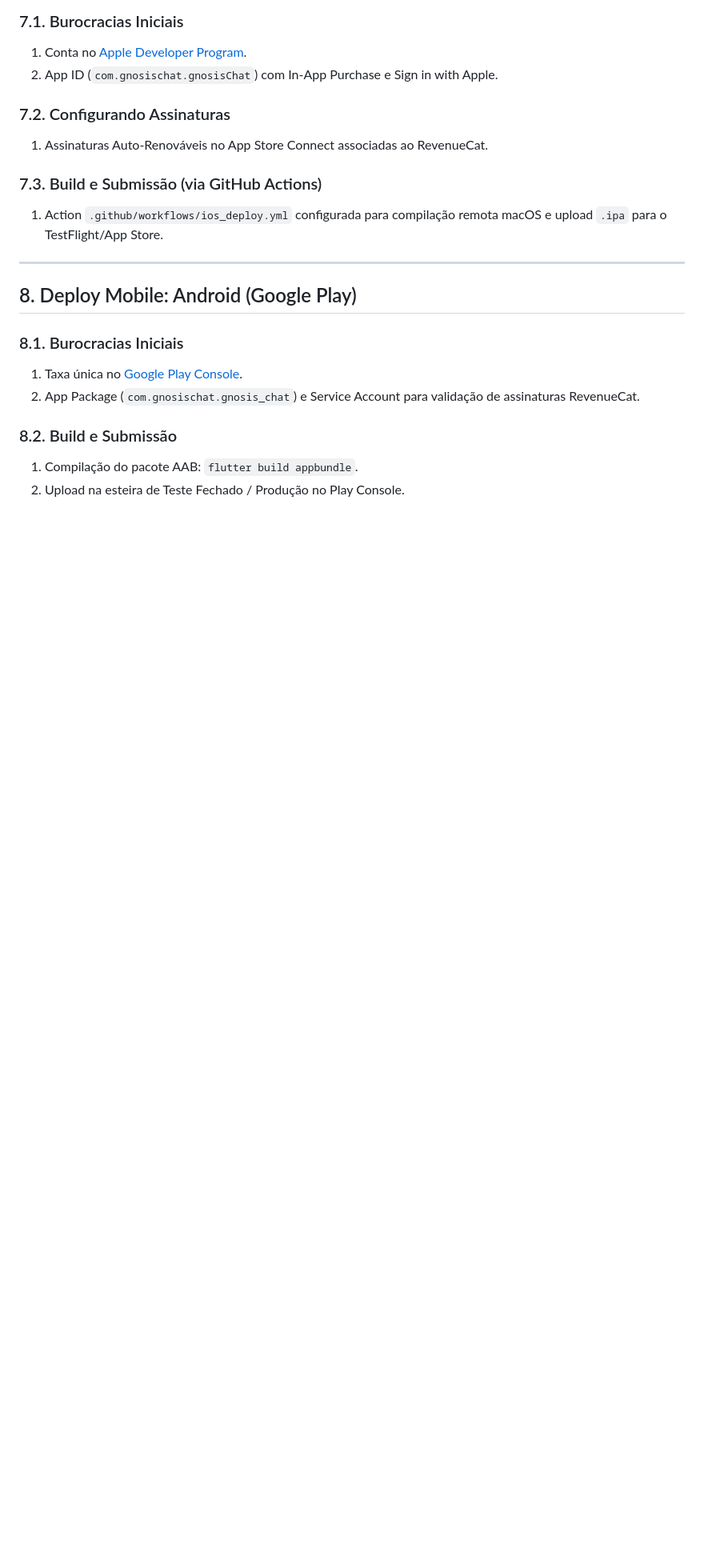
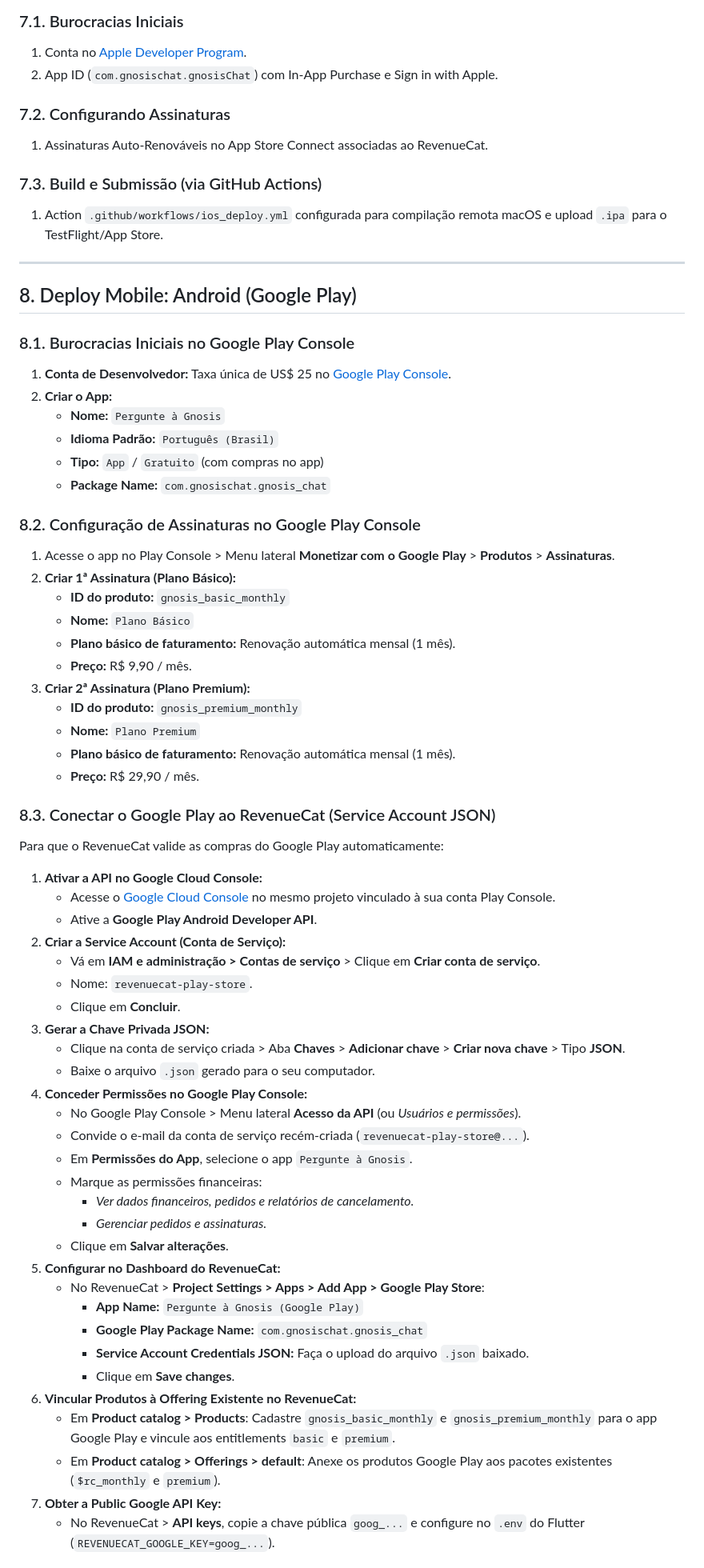
Before and after one commit to WArbiol/Gnosis-Chat-Front, a Markdown page: GUIA_DEFINITIVO_DE_DEPLOY.md, the part around one of its changes. Shown at 80% size. Rendered like a GitHub page; blank space fills up the shorter version.

Commit message:
docs: add detailed Android and Google Play deploy instructions

```diff
--- a/GUIA_DEFINITIVO_DE_DEPLOY.md
+++ b/GUIA_DEFINITIVO_DE_DEPLOY.md
@@ -267,12 +267,60 @@ O **RevenueCat** é o gateway unificador de In-App Purchases (IAP) para iOS e An
 
 ## 8. Deploy Mobile: Android (Google Play)
 
-### 8.1. Burocracias Iniciais
+### 8.1. Burocracias Iniciais no Google Play Console
 
-1. Taxa única no [Google Play Console](https://play.google.com/console/).
-2. App Package (`com.gnosischat.gnosis_chat`) e Service Account para validação de assinaturas RevenueCat.
+1. **Conta de Desenvolvedor:** Taxa única de US$ 25 no [Google Play Console](https://play.google.com/console/).
+2. **Criar o App:**
+   - **Nome:** `Pergunte à Gnosis`
+   - **Idioma Padrão:** `Português (Brasil)`
+   - **Tipo:** `App` / `Gratuito` (com compras no app)
+   - **Package Name:** `com.gnosischat.gnosis_chat`
 
-### 8.2. Build e Submissão
+### 8.2. Configuração de Assinaturas no Google Play Console
 
-1. Compilação do pacote AAB: `flutter build appbundle`.
-2. Upload na esteira de Teste Fechado / Produção no Play Console.
+1. Acesse o app no Play Console > Menu lateral **Monetizar com o Google Play** > **Produtos** > **Assinaturas**.
+2. **Criar 1ª Assinatura (Plano Básico):**
+   - **ID do produto:** `gnosis_basic_monthly`
+   - **Nome:** `Plano Básico`
+   - **Plano básico de faturamento:** Renovação automática mensal (1 mês).
+   - **Preço:** R$ 9,90 / mês.
+3. **Criar 2ª Assinatura (Plano Premium):**
+   - **ID do produto:** `gnosis_premium_monthly`
+   - **Nome:** `Plano Premium`
+   - **Plano básico de faturamento:** Renovação automática mensal (1 mês).
+   - **Preço:** R$ 29,90 / mês.
+
+### 8.3. Conectar o Google Play ao RevenueCat (Service Account JSON)
+
+Para que o RevenueCat valide as compras do Google Play automaticamente:
+
+1. **Ativar a API no Google Cloud Console:**
+   - Acesse o [Google Cloud Console](https://console.cloud.google.com/) no mesmo projeto vinculado à sua conta Play Console.
+   - Ative a **Google Play Android Developer API**.
+2. **Criar a Service Account (Conta de Serviço):**
+   - Vá em **IAM e administração > Contas de serviço** > Clique em **Criar conta de serviço**.
+   - Nome: `revenuecat-play-store`.
+   - Clique em **Concluir**.
+3. **Gerar a Chave Privada JSON:**
+   - Clique na conta de serviço criada > Aba **Chaves** > **Adicionar chave** > **Criar nova chave** > Tipo **JSON**.
+   - Baixe o arquivo `.json` gerado para o seu computador.
+4. **Conceder Permissões no Google Play Console:**
+   - No Google Play Console > Menu lateral **Acesso da API** (ou *Usuários e permissões*).
+   - Convide o e-mail da conta de serviço recém-criada (`revenuecat-play-store@...`).
+   - Em **Permissões do App**, selecione o app `Pergunte à Gnosis`.
+   - Marque as permissões financeiras:
+     - *Ver dados financeiros, pedidos e relatórios de cancelamento.*
+     - *Gerenciar pedidos e assinaturas.*
+   - Clique em **Salvar alterações**.
+5. **Configurar no Dashboard do RevenueCat:**
+   - No RevenueCat > **Project Settings > Apps > Add App > Google Play Store**:
+     - **App Name:** `Pergunte à Gnosis (Google Play)`
+     - **Google Play Package Name:** `com.gnosischat.gnosis_chat`
+     - **Service Account Credentials JSON:** Faça o upload do arquivo `.json` baixado.
+     - Clique em **Save changes**.
+6. **Vincular Produtos à Offering Existente no RevenueCat:**
+   - Em **Product catalog > Products**: Cadastre `gnosis_basic_monthly` e `gnosis_premium_monthly` para o app Google Play e vincule aos entitlements `basic` e `premium`.
+   - Em **Product catalog > Offerings > default**: Anexe os produtos Google Play aos pacotes existentes (`$rc_monthly` e `premium`).
+7. **Obter a Public Google API Key:**
+   - No RevenueCat > **API keys**, copie a chave pública `goog_...` e configure no `.env` do Flutter (`REVENUECAT_GOOGLE_KEY=goog_...`).
+
```
Also changed, not shown: other parts of GUIA_DEFINITIVO_DE_DEPLOY.md (+12 -0 lines).
